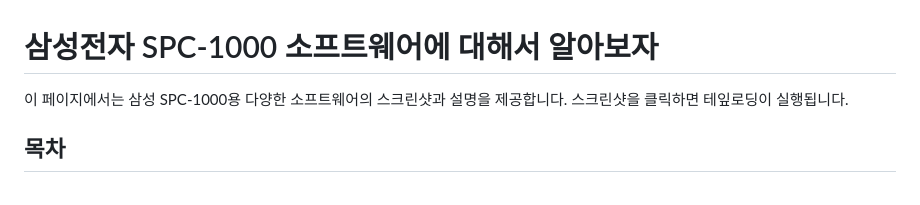
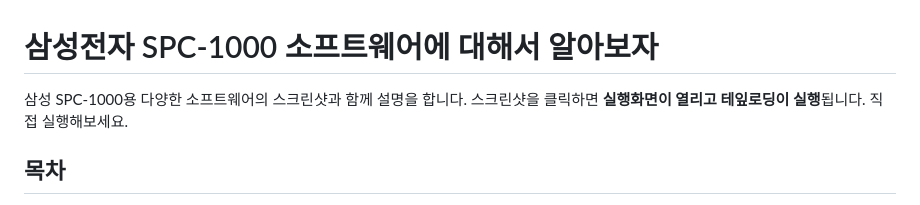
Before and after one commit to retro-1000/retro-1000.github.io, a Markdown page: readme.md, the part around the change. Drawn GitHub-style.

Commit message:
readme.md 업데이트

```diff
--- a/readme.md
+++ b/readme.md
@@ -1,6 +1,6 @@
 # 삼성전자 SPC-1000 소프트웨어에 대해서 알아보자
 
-이 페이지에서는 삼성 SPC-1000용 다양한 소프트웨어의 스크린샷과 설명을 제공합니다. 스크린샷을 클릭하면 테잎로딩이 실행됩니다.
+삼성 SPC-1000용 다양한 소프트웨어의 스크린샷과 함께 설명을 합니다. 스크린샷을 클릭하면 **실행화면이 열리고 테잎로딩이 실행**됩니다. 직접 실행해보세요.
 
 ## 목차
 1. [게임](#게임)
```
